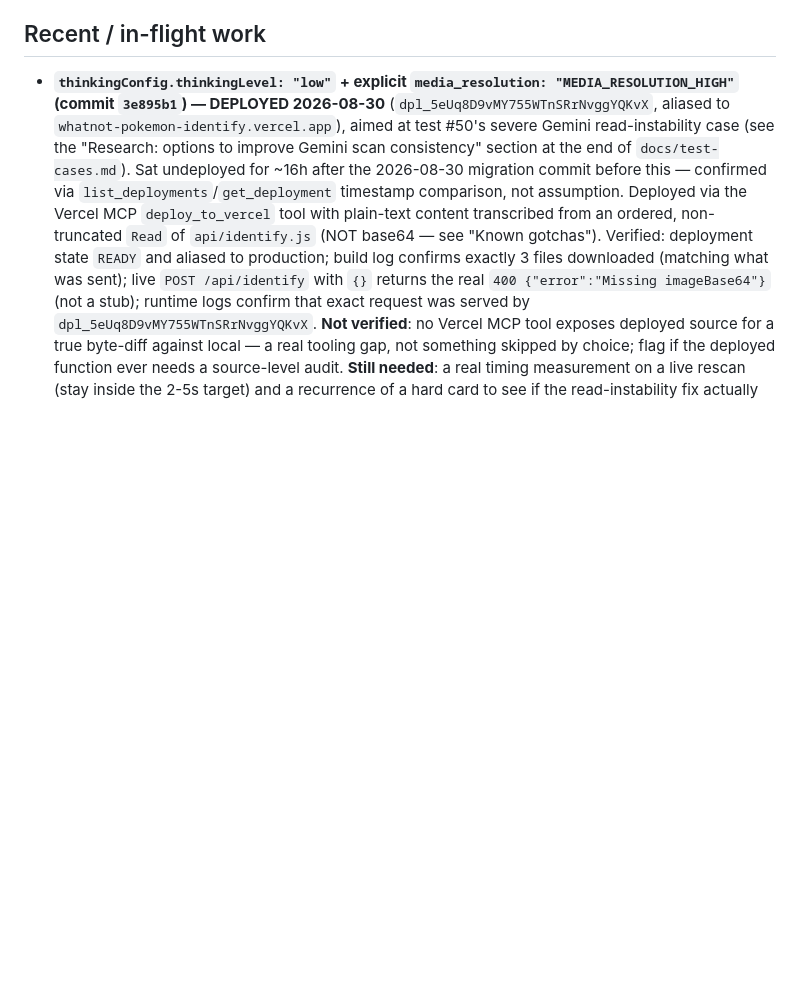
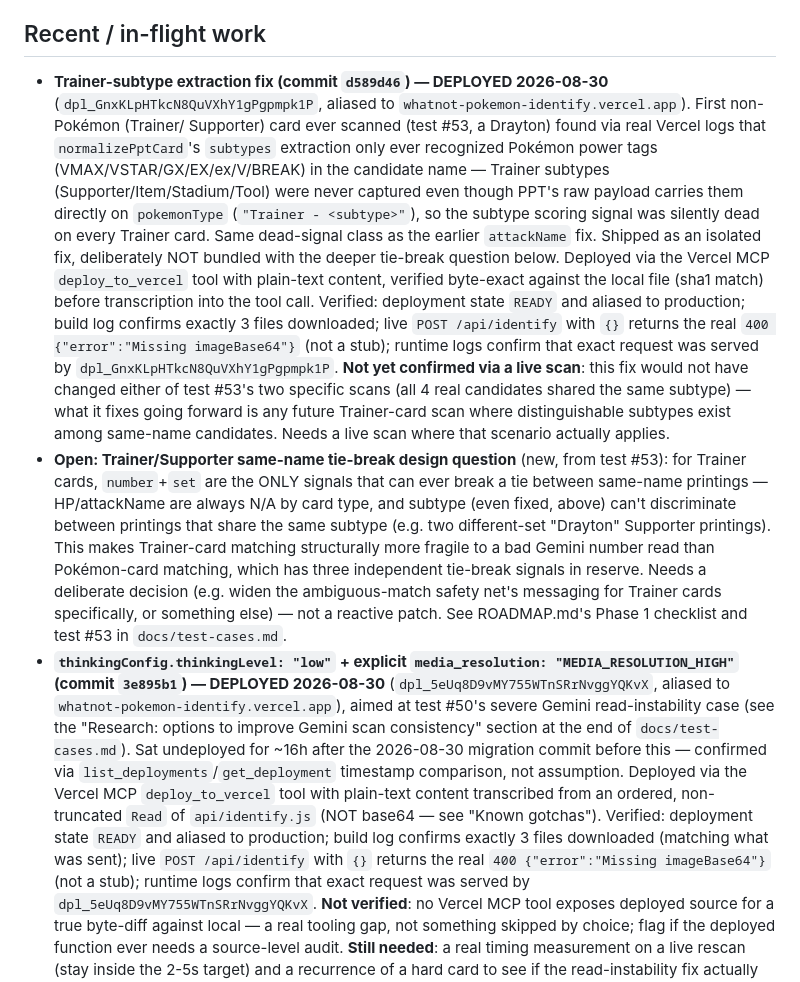
Before and after one commit to emg31795/whatnot-pokemon-identify, a Markdown page: CLAUDE.md, the part around the change. Rendered like a GitHub page; blank space fills up the shorter version.

Commit message:
Update CLAUDE.md with deployed Trainer-subtype fix and new tie-break open item
Reflects the subtype-extraction fix (d589d46, deployed
dpl_GnxKLpHTkcN8QuVXhY1gPgpmpk1P, verified per deploy checklist) and
the newly identified Trainer/Supporter same-name tie-break design
question from test #53.

Co-Authored-By: Claude Sonnet 5 <noreply@anthropic.com>

```diff
--- a/CLAUDE.md
+++ b/CLAUDE.md
@@ -269,6 +269,42 @@ checklist before reporting something as finished:
 
 ## Recent / in-flight work
 
+- **Trainer-subtype extraction fix (commit `d589d46`) — DEPLOYED
+  2026-08-30** (`dpl_GnxKLpHTkcN8QuVXhY1gPgpmpk1P`, aliased to
+  `whatnot-pokemon-identify.vercel.app`). First non-Pokémon (Trainer/
+  Supporter) card ever scanned (test #53, a Drayton) found via real
+  Vercel logs that `normalizePptCard`'s `subtypes` extraction only ever
+  recognized Pokémon power tags (VMAX/VSTAR/GX/EX/ex/V/BREAK) in the
+  candidate name — Trainer subtypes (Supporter/Item/Stadium/Tool) were
+  never captured even though PPT's raw payload carries them directly on
+  `pokemonType` (`"Trainer - <subtype>"`), so the subtype scoring signal
+  was silently dead on every Trainer card. Same dead-signal class as the
+  earlier `attackName` fix. Shipped as an isolated fix, deliberately NOT
+  bundled with the deeper tie-break question below. Deployed via the
+  Vercel MCP `deploy_to_vercel` tool with plain-text content, verified
+  byte-exact against the local file (sha1 match) before transcription
+  into the tool call. Verified: deployment state `READY` and aliased to
+  production; build log confirms exactly 3 files downloaded; live `POST
+  /api/identify` with `{}` returns the real `400
+  {"error":"Missing imageBase64"}` (not a stub); runtime logs confirm
+  that exact request was served by `dpl_GnxKLpHTkcN8QuVXhY1gPgpmpk1P`.
+  **Not yet confirmed via a live scan**: this fix would not have changed
+  either of test #53's two specific scans (all 4 real candidates shared
+  the same subtype) — what it fixes going forward is any future
+  Trainer-card scan where distinguishable subtypes exist among same-name
+  candidates. Needs a live scan where that scenario actually applies.
+- **Open: Trainer/Supporter same-name tie-break design question** (new,
+  from test #53): for Trainer cards, `number`+`set` are the ONLY signals
+  that can ever break a tie between same-name printings — HP/attackName
+  are always N/A by card type, and subtype (even fixed, above) can't
+  discriminate between printings that share the same subtype (e.g. two
+  different-set "Drayton" Supporter printings). This makes Trainer-card
+  matching structurally more fragile to a bad Gemini number read than
+  Pokémon-card matching, which has three independent tie-break signals
+  in reserve. Needs a deliberate decision (e.g. widen the
+  ambiguous-match safety net's messaging for Trainer cards specifically,
+  or something else) — not a reactive patch. See ROADMAP.md's Phase 1
+  checklist and test #53 in `docs/test-cases.md`.
 - **`thinkingConfig.thinkingLevel: "low"` + explicit
   `media_resolution: "MEDIA_RESOLUTION_HIGH"` (commit `3e895b1`) — DEPLOYED
   2026-08-30** (`dpl_5eUq8D9vMY755WTnSRrNvggYQKvX`, aliased to
```
